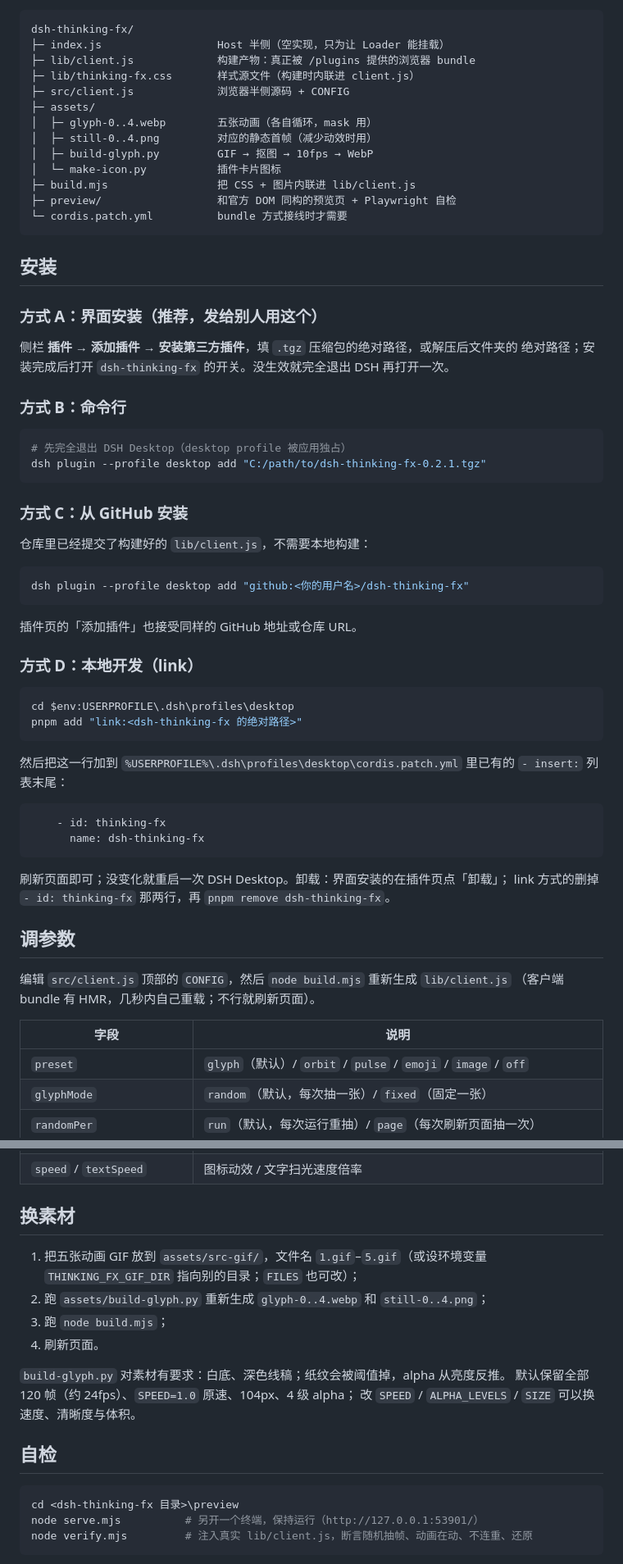
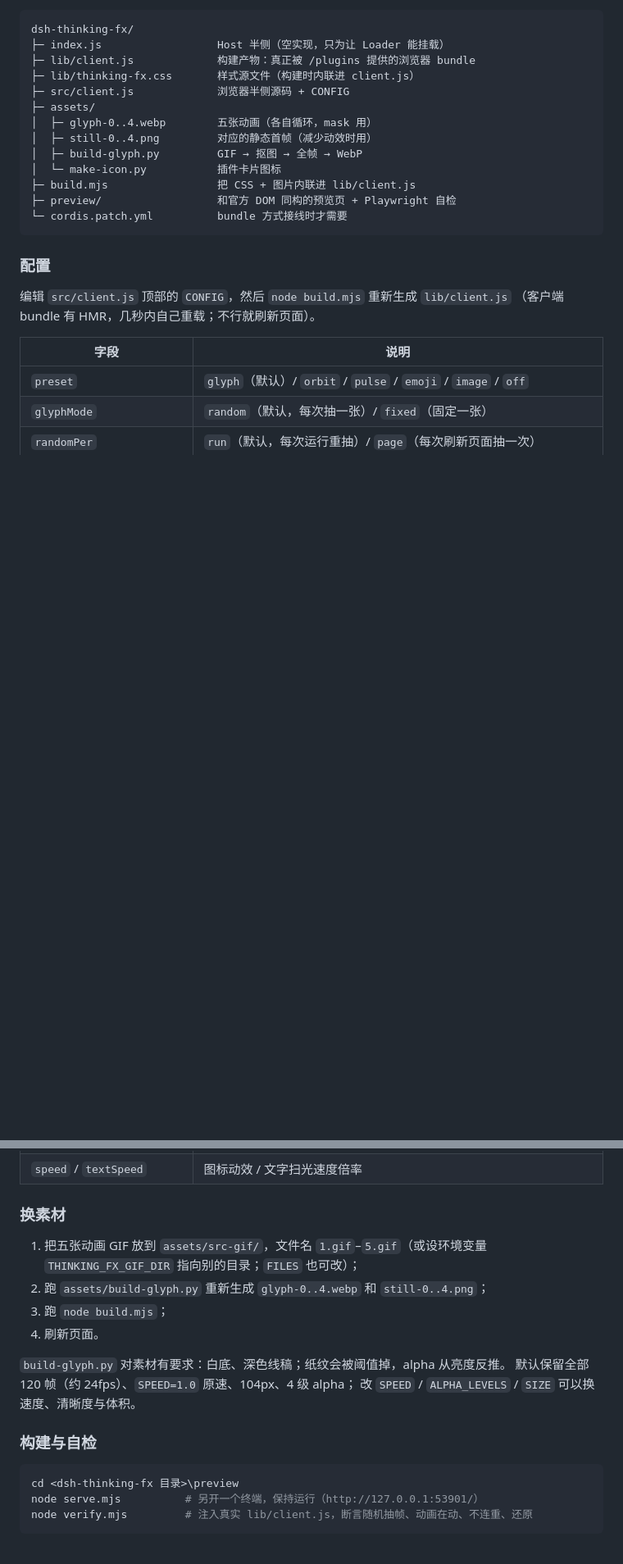
Before and after one commit to PurpleDuck810/dsh-thinking-fx, a Markdown page: README.md, 2 parts joined by grey strips. Shown at 82% size. Rendered like a GitHub page; blank space fills up the shorter version.

````diff
--- a/README.md
+++ b/README.md
@@ -30,56 +87,14 @@ dsh-thinking-fx/
 ├─ assets/
 │  ├─ glyph-0..4.webp        五张动画（各自循环，mask 用）
 │  ├─ still-0..4.png         对应的静态首帧（减少动效时用）
-│  ├─ build-glyph.py         GIF → 抠图 → 10fps → WebP
+│  ├─ build-glyph.py         GIF → 抠图 → 全帧 → WebP
 │  └─ make-icon.py           插件卡片图标
 ├─ build.mjs                 把 CSS + 图片内联进 lib/client.js
 ├─ preview/                  和官方 DOM 同构的预览页 + Playwright 自检
 └─ cordis.patch.yml          bundle 方式接线时才需要
 ```
 
-## 安装
-
-### 方式 A：界面安装（推荐，发给别人用这个）
-
-侧栏 **插件 → 添加插件 → 安装第三方插件**，填 `.tgz` 压缩包的绝对路径，或解压后文件夹的
-绝对路径；安装完成后打开 `dsh-thinking-fx` 的开关。没生效就完全退出 DSH 再打开一次。
-
-### 方式 B：命令行
-
-```powershell
-# 先完全退出 DSH Desktop（desktop profile 被应用独占）
-dsh plugin --profile desktop add "C:/path/to/dsh-thinking-fx-0.2.1.tgz"
-```
-
-### 方式 C：从 GitHub 安装
-
-仓库里已经提交了构建好的 `lib/client.js`，不需要本地构建：
-
-```powershell
-dsh plugin --profile desktop add "github:<你的用户名>/dsh-thinking-fx"
-```
-
-插件页的「添加插件」也接受同样的 GitHub 地址或仓库 URL。
-
-### 方式 D：本地开发（link）
-
-```powershell
-cd $env:USERPROFILE\.dsh\profiles\desktop
-pnpm add "link:<dsh-thinking-fx 的绝对路径>"
-```
-
-然后把这一行加到 `%USERPROFILE%\.dsh\profiles\desktop\cordis.patch.yml` 里已有的
-`- insert:` 列表末尾：
-
-```yaml
-    - id: thinking-fx
-      name: dsh-thinking-fx
-```
-
-刷新页面即可；没变化就重启一次 DSH Desktop。卸载：界面安装的在插件页点「卸载」；
-link 方式的删掉 `- id: thinking-fx` 那两行，再 `pnpm remove dsh-thinking-fx`。
-
-## 调参数
+### 配置
 
 编辑 `src/client.js` 顶部的 `CONFIG`，然后 `node build.mjs` 重新生成 `lib/client.js`
 （客户端 bundle 有 HMR，几秒内自己重载；不行就刷新页面）。
@@ -97,7 +112,7 @@ link 方式的删掉 `- id: thinking-fx` 那两行，再 `pnpm remove dsh-thinki
 | `textColor` / `shimmerColor` | 分别覆盖文字色与扫光色 |
 | `speed` / `textSpeed` | 图标动效 / 文字扫光速度倍率 |
 
-## 换素材
+### 换素材
 
 1. 把五张动画 GIF 放到 `assets/src-gif/`，文件名 `1.gif`–`5.gif`（或设环境变量
    `THINKING_FX_GIF_DIR` 指向别的目录；`FILES` 也可改）；
@@ -109,7 +124,7 @@ link 方式的删掉 `- id: thinking-fx` 那两行，再 `pnpm remove dsh-thinki
 默认保留全部 120 帧（约 24fps）、`SPEED=1.0` 原速、104px、4 级 alpha；
 改 `SPEED` / `ALPHA_LEVELS` / `SIZE` 可以换速度、清晰度与体积。
 
-## 自检
+### 构建与自检
 
 ```powershell
 cd <dsh-thinking-fx 目录>\preview
````
Also changed, not shown: other parts of README.md (+60 -3 lines).
